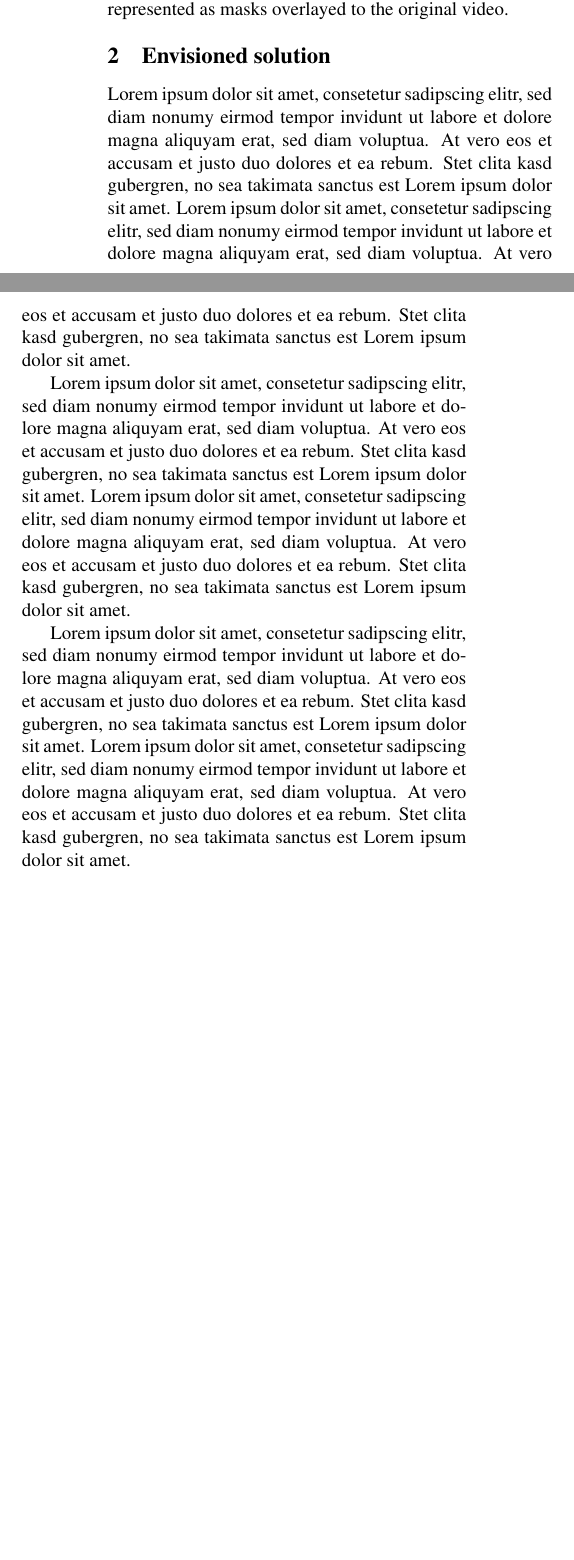
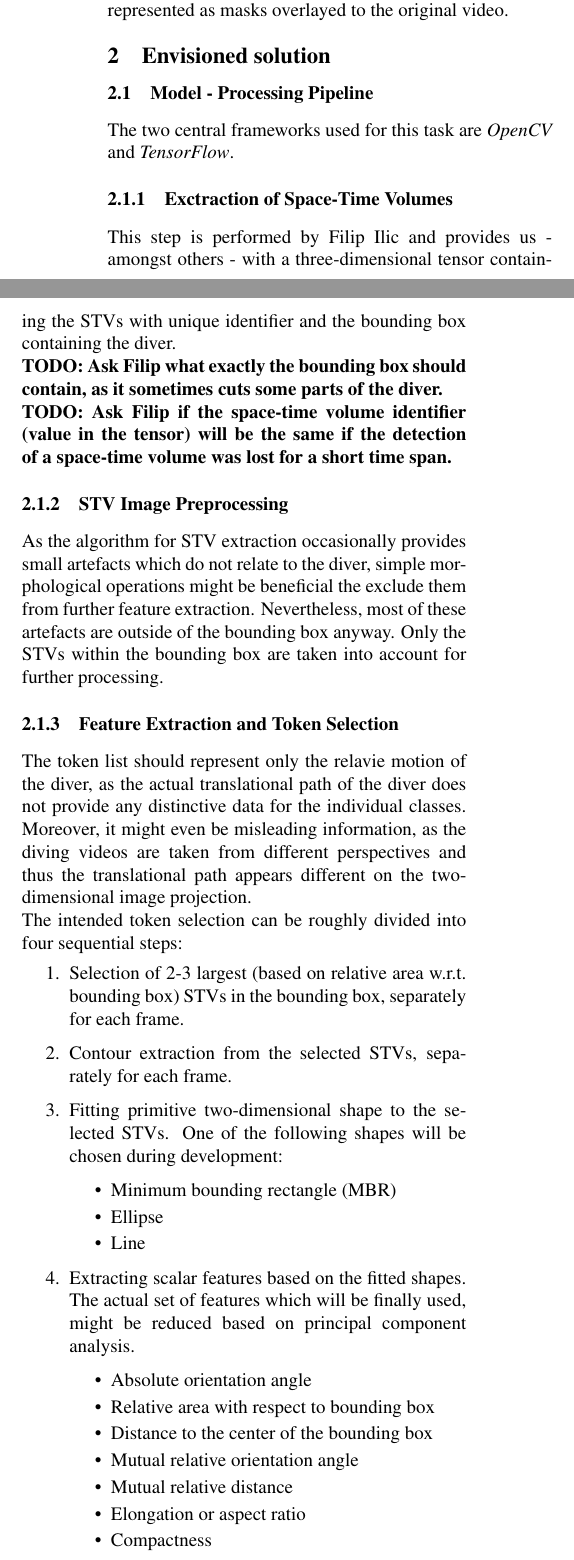
Before and after one commit to bsespede/Image-and-video-understanding, a LaTeX document (report/main.tex): two parts of the columns of the page before the commit and two parts of the columns of page 1 of 2 after it, joined at a grey line, cut so that both start at the same text, the shorter picture padded with empty space. Compiled offline with pdfLaTeX.

Commit message:
add Envisioned solution section in report

```diff
--- a/report/main.tex
+++ b/report/main.tex
@@ -33,8 +33,37 @@ To simplify the extent of our work, we will remove the "free" flight style  from
 
 \section{Envisioned solution}
 
-Lorem ipsum dolor sit amet, consetetur sadipscing elitr, sed diam nonumy eirmod tempor invidunt ut labore et dolore magna aliquyam erat, sed diam voluptua. At vero eos et accusam et justo duo dolores et ea rebum. Stet clita kasd gubergren, no sea takimata sanctus est Lorem ipsum dolor sit amet. Lorem ipsum dolor sit amet, consetetur sadipscing elitr, sed diam nonumy eirmod tempor invidunt ut labore et dolore magna aliquyam erat, sed diam voluptua. At vero eos et accusam et justo duo dolores et ea rebum. Stet clita kasd gubergren, no sea takimata sanctus est Lorem ipsum dolor sit amet.
+\subsection{Model - Processing Pipeline}
+The two central frameworks used for this task are \emph{OpenCV} and \emph{TensorFlow}.
 
-Lorem ipsum dolor sit amet, consetetur sadipscing elitr, sed diam nonumy eirmod tempor invidunt ut labore et dolore magna aliquyam erat, sed diam voluptua. At vero eos et accusam et justo duo dolores et ea rebum. Stet clita kasd gubergren, no sea takimata sanctus est Lorem ipsum dolor sit amet. Lorem ipsum dolor sit amet, consetetur sadipscing elitr, sed diam nonumy eirmod tempor invidunt ut labore et dolore magna aliquyam erat, sed diam voluptua. At vero eos et accusam et justo duo dolores et ea rebum. Stet clita kasd gubergren, no sea takimata sanctus est Lorem ipsum dolor sit amet.
+\subsubsection{Exctraction of Space-Time Volumes}
+This step is performed by Filip Ilic and provides us - amongst others - with a three-dimensional tensor containing the STVs with unique identifier and the bounding box containing the diver.
+\\
+\textbf{TODO: Ask Filip what exactly the bounding box should contain, as it sometimes cuts some parts of the diver.}\\
+\textbf{TODO: Ask Filip if the space-time volume identifier (value in the tensor) will be the same if the detection of a space-time volume was lost for a short time span.}
 
-Lorem ipsum dolor sit amet, consetetur sadipscing elitr, sed diam nonumy eirmod tempor invidunt ut labore et dolore magna aliquyam erat, sed diam voluptua. At vero eos et accusam et justo duo dolores et ea rebum. Stet clita kasd gubergren, no sea takimata sanctus est Lorem ipsum dolor sit amet. Lorem ipsum dolor sit amet, consetetur sadipscing elitr, sed diam nonumy eirmod tempor invidunt ut labore et dolore magna aliquyam erat, sed diam voluptua. At vero eos et accusam et justo duo dolores et ea rebum. Stet clita kasd gubergren, no sea takimata sanctus est Lorem ipsum dolor sit amet.
+\subsubsection{STV Image Preprocessing}
+As the algorithm for STV extraction occasionally provides small artefacts which do not relate to the diver, simple morphological operations might be beneficial the exclude them from further feature extraction. Nevertheless, most of these artefacts are outside of the bounding box anyway. Only the STVs within the bounding box are taken into account for further processing.
+
+\subsubsection{Feature Extraction and Token Selection}
+The token list should represent only the relavie motion of the diver, as the actual translational path of the diver does not provide any distinctive data for the individual classes. Moreover, it might even be misleading information, as the diving videos are taken from different perspectives and thus the translational path appears different on the two-dimensional image projection.\\
+The intended token selection can be roughly divided into four sequential steps:
+\begin{enumerate}
+\item Selection of 2-3 largest (based on relative area w.r.t. bounding box) STVs in the bounding box, separately for each frame.
+\item Contour extraction from the selected STVs, separately for each frame.
+\item Fitting primitive two-dimensional shape to the selected STVs. One of the following shapes will be chosen during development:
+  \begin{itemize}
+  \item Minimum bounding rectangle (MBR)
+  \item Ellipse
+  \item Line
+  \end{itemize}
+\item Extracting scalar features based on the fitted shapes. The actual set of features which will be finally used, might be reduced based on principal component analysis.
+  \begin{itemize}
+  \item Absolute orientation angle
+  \item Relative area with respect to bounding box
+  \item Distance to the center of the bounding box
+  \item Mutual relative orientation angle
+  \item Mutual relative distance
+  \item Elongation or aspect ratio
+  \item Compactness
+  \end{itemize}
```
Also changed, not shown: report/main.tex (16 more changed lines).
